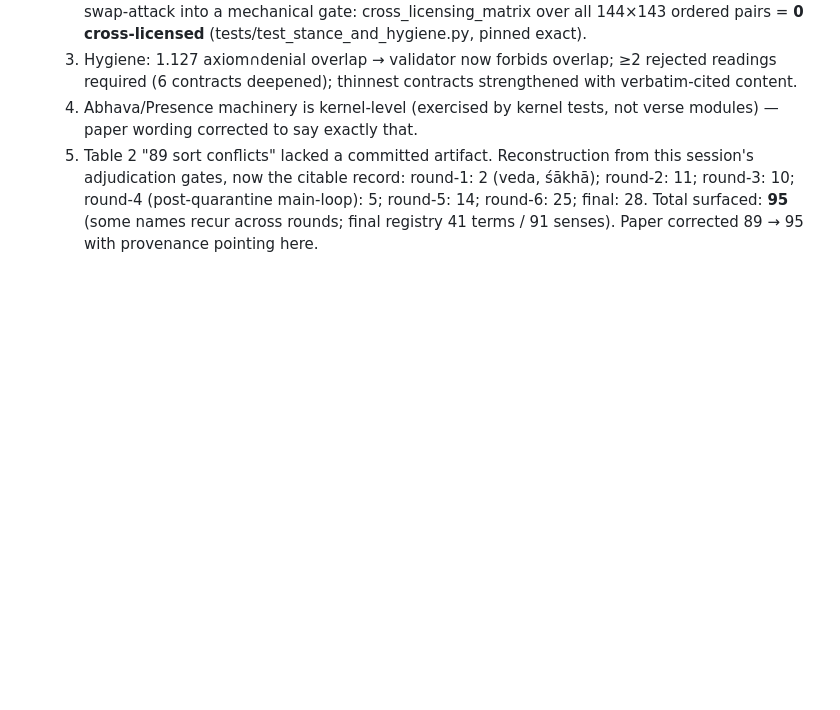
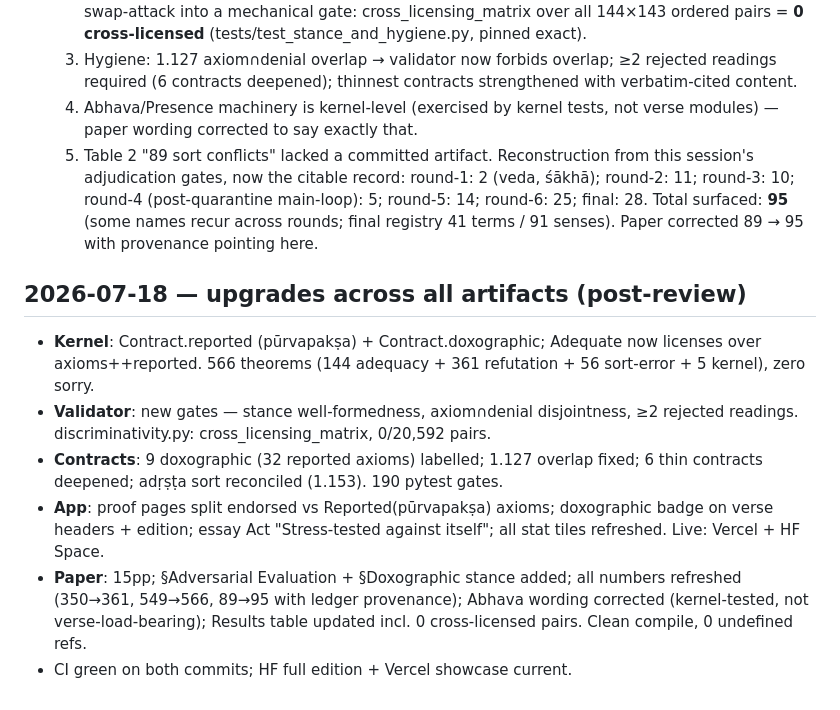
Before and after one commit to SharathSPhD/vakya-vallari, a Markdown page: research/journal.md, the part around the change. Rendered like a GitHub page; blank space fills up the shorter version.

Commit message:
docs: record post-review upgrade pass across kernel, validator, app, paper

```diff
--- a/research/journal.md
+++ b/research/journal.md
@@ -119,3 +119,21 @@ Append-only. Each entry: date, what was attempted, what the gates said, decision
      main-loop): 5; round-5: 14; round-6: 25; final: 28. Total surfaced: **95**
      (some names recur across rounds; final registry 41 terms / 91 senses).
      Paper corrected 89 → 95 with provenance pointing here.
+
+## 2026-07-18 — upgrades across all artifacts (post-review)
+
+- **Kernel**: Contract.reported (pūrvapakṣa) + Contract.doxographic; Adequate now
+  licenses over axioms++reported. 566 theorems (144 adequacy + 361 refutation +
+  56 sort-error + 5 kernel), zero sorry.
+- **Validator**: new gates — stance well-formedness, axiom∩denial disjointness,
+  ≥2 rejected readings. discriminativity.py: cross_licensing_matrix, 0/20,592 pairs.
+- **Contracts**: 9 doxographic (32 reported axioms) labelled; 1.127 overlap fixed;
+  6 thin contracts deepened; adṛṣṭa sort reconciled (1.153). 190 pytest gates.
+- **App**: proof pages split endorsed vs Reported(pūrvapakṣa) axioms; doxographic
+  badge on verse headers + edition; essay Act "Stress-tested against itself";
+  all stat tiles refreshed. Live: Vercel + HF Space.
+- **Paper**: 15pp; §Adversarial Evaluation + §Doxographic stance added; all numbers
+  refreshed (350→361, 549→566, 89→95 with ledger provenance); Abhava wording
+  corrected (kernel-tested, not verse-load-bearing); Results table updated incl.
+  0 cross-licensed pairs. Clean compile, 0 undefined refs.
+- CI green on both commits; HF full edition + Vercel showcase current.
```
